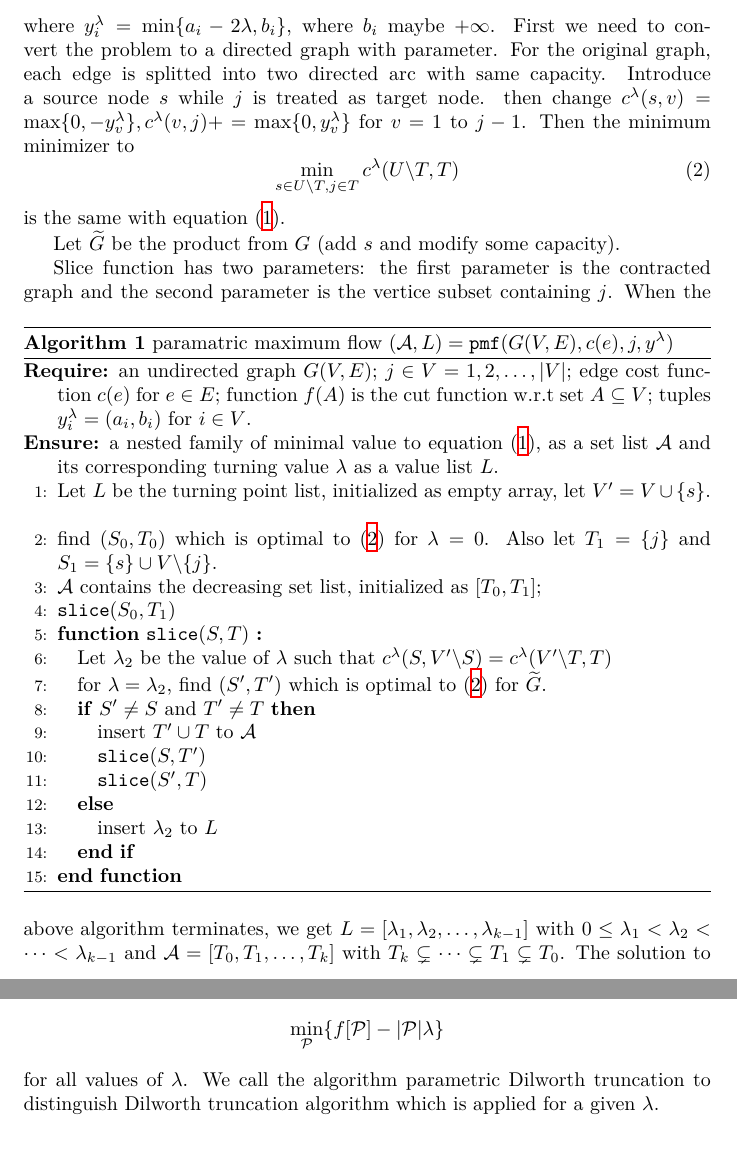
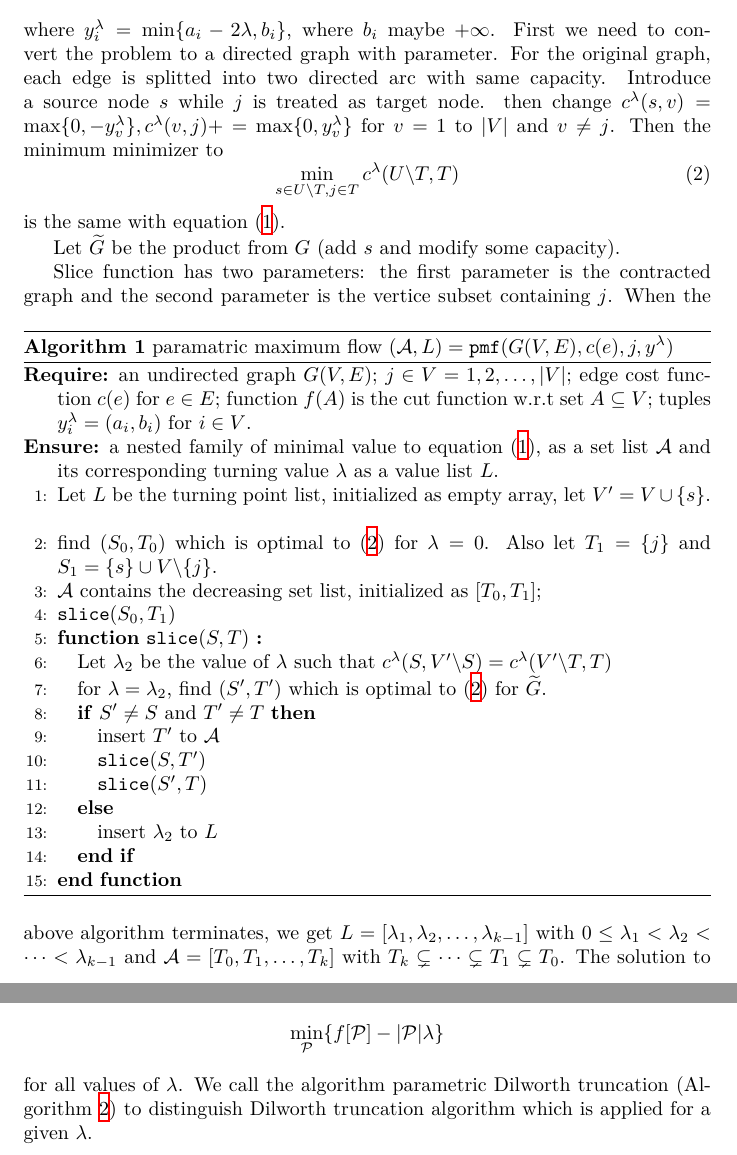
Before and after one commit to zhaofeng-shu33/info-clustering-research, a LaTeX document (pmf.tex): two parts of pages 1 and 2 of 3, joined at a grey line, cut so that both start at the same text. Compiled offline with XeLaTeX.

```diff
--- a/pmf.tex
+++ b/pmf.tex
@@ -10,7 +10,7 @@
 First we need to convert the problem to a directed graph with parameter.
 For the original graph, each edge is splitted into two directed arc with same capacity.
 Introduce a source node $s$ while $j$ is treated as target node.  then change
-$c^{\lambda}(s,v)=\max\{0, -y^{\lambda}_v\}, c^{\lambda}(v,j) += \max\{0, y^{\lambda}_v\}$ for $ v=1 $ to $j-1$. Then the minimum minimizer to
+$c^{\lambda}(s,v)=\max\{0, -y^{\lambda}_v\}, c^{\lambda}(v,j) += \max\{0, y^{\lambda}_v\}$ for $ v=1 $ to $\abs{V}$ and $v \neq  j$. Then the minimum minimizer to
 \begin{equation}\label{eq:pmqe}
 \min_{s\in U\backslash T, j\in T}c^{\lambda}(U\backslash T, T)
 \end{equation}
@@ -35,7 +35,7 @@
 c^{\lambda}(V'\backslash T, T)$ \label{findLambda}
 \STATE for $\lambda = \lambda_2$, find $(S', T')$ which is optimal to \eqref{eq:pmqe} for $\widetilde{G}$.
 \IF{$S' \neq S$ and $T' \neq T$}
-\STATE insert $T'\cup T$ to $\mathcal{A}$
+\STATE insert $T'$ to $\mathcal{A}$
 \STATE \texttt{slice}$(S, T')$
 \STATE \texttt{slice}$(S', T)$
 \ELSE
@@ -65,5 +65,5 @@
 \end{equation*}
 where $g(B)$ is the graph cut function of the original graph $G$.
 
-Now we give the algorithm to compute the Dilworth truncation $$\min_{\P}\{f[\P] - \abs{\P} \lambda \}$$for all values of $\lambda$. We call the algorithm parametric Dilworth truncation to distinguish Dilworth truncation algorithm which is applied for a given $\lambda$.
+Now we give the algorithm to compute the Dilworth truncation $$\min_{\P}\{f[\P] - \abs{\P} \lambda \}$$for all values of $\lambda$. We call the algorithm parametric Dilworth truncation (Algorithm \ref{alg:pdt}) to distinguish Dilworth truncation algorithm which is applied for a given $\lambda$.
 \begin{algorithm}
```
Also changed, not shown: clustering.tex (+3 -4 lines), pmf.tex (2 more changed lines).
